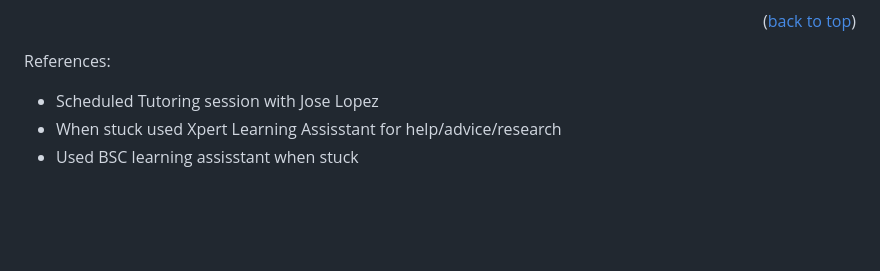
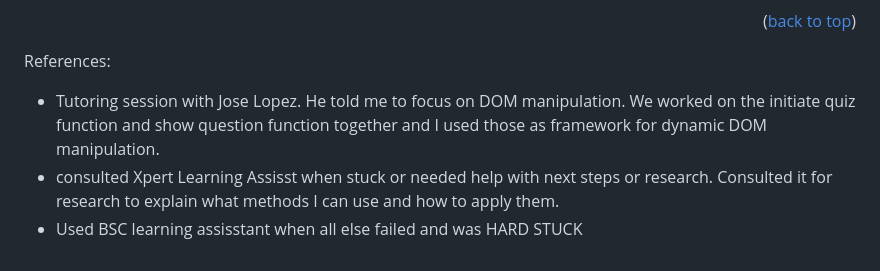
Before and after one commit to sbanati/CodeQuizPro, a Markdown page: README.md, the part around the change. Drawn GitHub-style; blank space fills up the shorter version.

```diff
--- a/README.md
+++ b/README.md
@@ -243,6 +243,6 @@ Project Link: https://github.com/sbanati/Quiz
 <!-- MARKDOWN LINKS & IMAGES -->
 <!-- https://www.markdownguide.org/basic-syntax/#reference-style-links -->
 References:
-* Scheduled Tutoring session with Jose Lopez
-* When stuck used Xpert Learning Assisstant for help/advice/research
-* Used BSC learning assisstant when stuck
+* Tutoring session with Jose Lopez. He told me to focus on DOM manipulation. We worked on the initiate quiz function and show question function together and I used those as framework for dynamic DOM manipulation.
+* consulted Xpert Learning Assisst when stuck or needed help with next steps  or research. Consulted it for research to explain what methods I can use and how to apply them.
+* Used BSC learning assisstant when all else failed and was HARD STUCK
```
